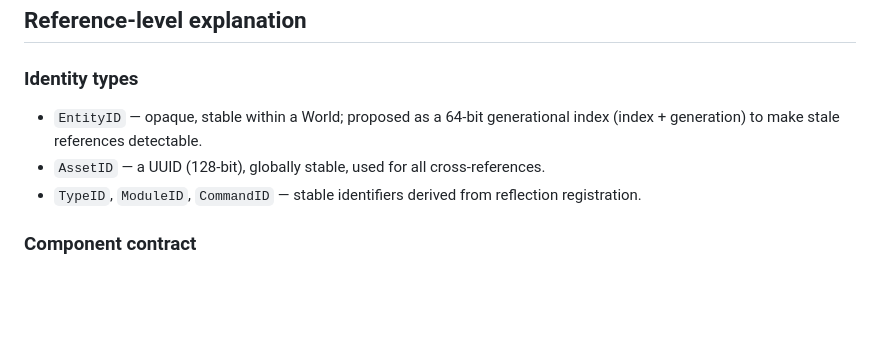
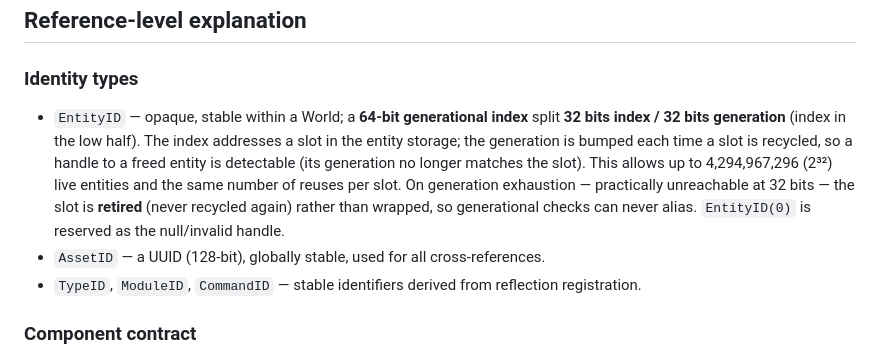
Before and after one commit to Evol-Luci/mosaic, a Markdown page: docs/rfcs/0001-core-data-model.md, the part around one of its changes. GitHub-like rendering; blank space fills up the shorter version.

```diff
--- a/docs/rfcs/0001-core-data-model.md
+++ b/docs/rfcs/0001-core-data-model.md
@@ -49,8 +50,15 @@ graph TD
 
 ### Identity types
 
-- `EntityID` — opaque, stable within a World; proposed as a 64-bit
-  generational index (index + generation) to make stale references detectable.
+- `EntityID` — opaque, stable within a World; a **64-bit generational index**
+  split **32 bits index / 32 bits generation** (index in the low half). The index
+  addresses a slot in the entity storage; the generation is bumped each time a
+  slot is recycled, so a handle to a freed entity is detectable (its generation no
+  longer matches the slot). This allows up to 4,294,967,296 (2³²) live entities and
+  the same number of reuses per slot. On generation exhaustion — practically
+  unreachable at 32 bits — the slot is **retired** (never recycled again) rather
+  than wrapped, so generational checks can never alias. `EntityID(0)` is reserved
+  as the null/invalid handle.
 - `AssetID` — a UUID (128-bit), globally stable, used for all cross-references.
 - `TypeID`, `ModuleID`, `CommandID` — stable identifiers derived from reflection
   registration.
```
Also changed, not shown: other parts of docs/rfcs/0001-core-data-model.md (+64 -10 lines).
